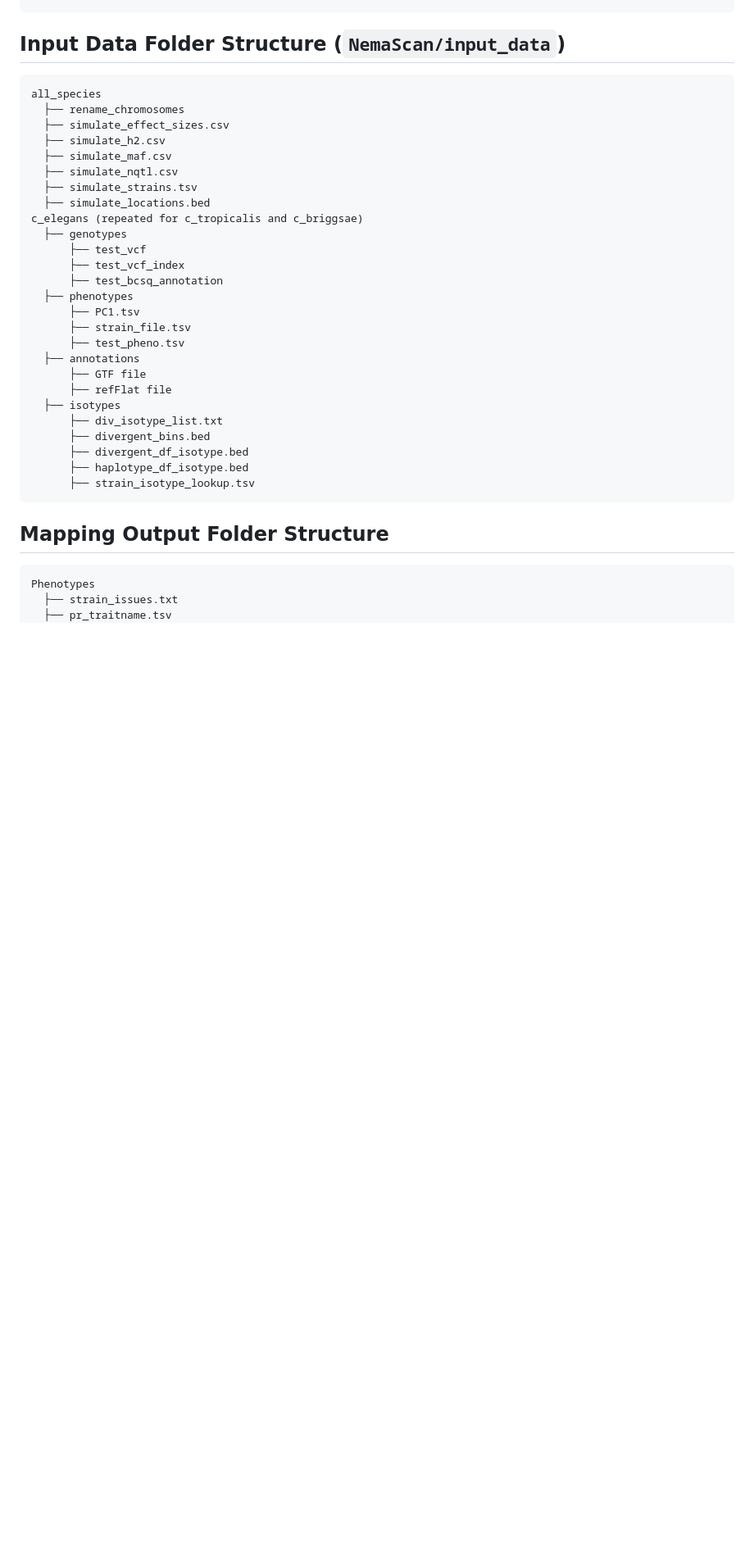
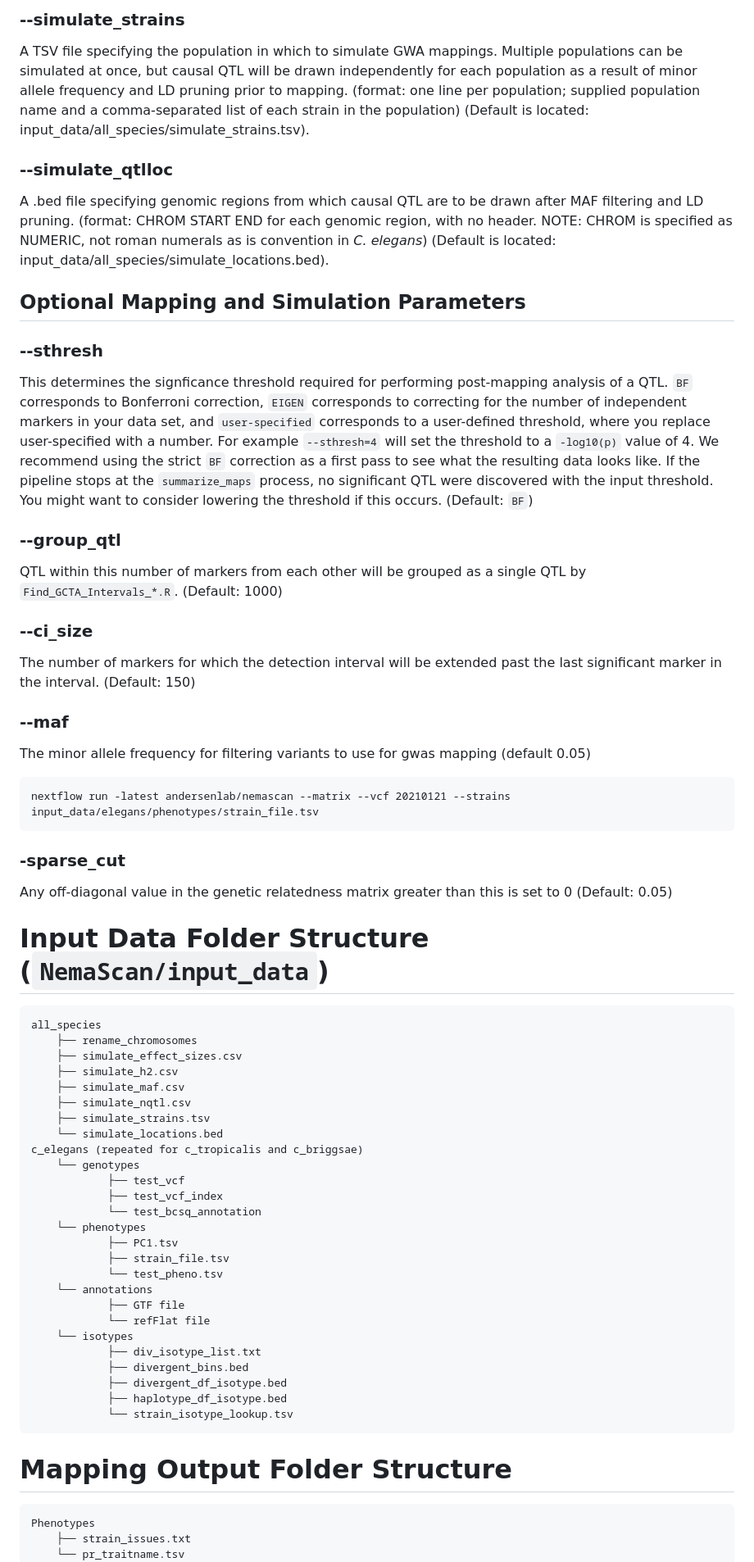
Before and after one commit to AndersenLab/NemaScan, a Markdown page: README.md, the part around the change printed below. Shown: that part at 82% size. GitHub-like rendering; blank space fills up the shorter version.

````diff
--- a/README.md
+++ b/README.md
@@ -260,59 +232,73 @@ This profile uses a docker image instead of local conda environments to perform
+### --simulate_strains
+
+A TSV file specifying the population in which to simulate GWA mappings. Multiple populations can be simulated at once, but causal QTL will be drawn independently for each population as a result of minor allele frequency and LD pruning prior to mapping. (format: one line per population; supplied population name and a comma-separated list of each strain in the population) (Default is located: input_data/all_species/simulate_strains.tsv).
+
+### --simulate_qtlloc
+
+A .bed file specifying genomic regions from which causal QTL are to be drawn after MAF filtering and LD pruning. (format: CHROM START END for each genomic region, with no header. NOTE: CHROM is specified as NUMERIC, not roman numerals as is convention in _C. elegans_) (Default is located: input_data/all_species/simulate_locations.bed).
+
+## Optional Mapping and Simulation Parameters
+
+### --sthresh
+
+This determines the signficance threshold required for performing post-mapping analysis of a QTL. `BF` corresponds to Bonferroni correction, `EIGEN` corresponds to correcting for the number of independent markers in your data set, and `user-specified` corresponds to a user-defined threshold, where you replace user-specified with a number. For example `--sthresh=4` will set the threshold to a `-log10(p)` value of 4. We recommend using the strict `BF` correction as a first pass to see what the resulting data looks like. If the pipeline stops at the `summarize_maps` process, no significant QTL were discovered with the input threshold. You might want to consider lowering the threshold if this occurs. (Default: `BF`)
+
+### --group_qtl
+
+QTL within this number of markers from each other will be grouped as a single QTL by `Find_GCTA_Intervals_*.R`. (Default: 1000)
+
+### --ci_size
+
+The number of markers for which the detection interval will be extended past the last significant marker in the interval. (Default: 150)
+
+### --maf
+
+The minor allele frequency for filtering variants to use for gwas mapping (default 0.05)
+
 ```
-module load singularity
-nextflow run andersenlab/nemascan --traitfile <file> --vcf 20220216 -profile mappings_docker
+nextflow run -latest andersenlab/nemascan --matrix --vcf 20210121 --strains input_data/elegans/phenotypes/strain_file.tsv
 ```
 
-**Local**
-*make sure you have installed docker and that it is actively running. See [here](http://andersenlab.org/dry-guide/latest/pipeline-docker/) for help.*
+### -sparse_cut
 
-```
-nextflow run andersenlab/nemascan --traitfile <file> --vcf 20220216 -profile local
+Any off-diagonal value in the genetic relatedness matrix greater than this is set to 0 (Default: 0.05)
 
-```
 
-### GCP Profile
-
-This profile is used to run GWA mappings on CeNDR using the GCP platform. Check out more on how to develop, test, and run nextflow on GCP [here](http://andersenlab.org/dry-guide/latest/pipeline-GCPconfig/).
-
-```
-nextflow run andersenlab/nemascan --traitfile <file> --vcf 20220216 -profile gcp
-``` -->
-
-## Input Data Folder Structure (`NemaScan/input_data`)
+# Input Data Folder Structure (`NemaScan/input_data`)
 
 ```
 all_species
-  ├── rename_chromosomes
-  ├── simulate_effect_sizes.csv
-  ├── simulate_h2.csv
-  ├── simulate_maf.csv
-  ├── simulate_nqtl.csv
-  ├── simulate_strains.tsv
-  ├── simulate_locations.bed
+	├── rename_chromosomes
+	├── simulate_effect_sizes.csv
+	├── simulate_h2.csv
+	├── simulate_maf.csv
+	├── simulate_nqtl.csv
+	├── simulate_strains.tsv
+	└── simulate_locations.bed
 c_elegans (repeated for c_tropicalis and c_briggsae)
-  ├── genotypes
-      ├── test_vcf
-      ├── test_vcf_index
-      ├── test_bcsq_annotation
-  ├── phenotypes
-      ├── PC1.tsv
-      ├── strain_file.tsv
-      ├── test_pheno.tsv
-  ├── annotations
-      ├── GTF file
-      ├── refFlat file
-  ├── isotypes
-      ├── div_isotype_list.txt
-      ├── divergent_bins.bed
-      ├── divergent_df_isotype.bed
-      ├── haplotype_df_isotype.bed
-      ├── strain_isotype_lookup.tsv
+	└── genotypes
+			├── test_vcf
+			├── test_vcf_index
+			└── test_bcsq_annotation
+	└── phenotypes
+			├── PC1.tsv
+			├── strain_file.tsv
+			└── test_pheno.tsv
+	└── annotations
+			├── GTF file
+			└── refFlat file
+	└── isotypes
+			├── div_isotype_list.txt
+			├── divergent_bins.bed
+			├── divergent_df_isotype.bed
+			├── haplotype_df_isotype.bed
+			└── strain_isotype_lookup.tsv
 ```
 
-## Mapping Output Folder Structure
+# Mapping Output Folder Structure
 
 ```
 Phenotypes
-  ├── strain_issues.txt
-  ├── pr_traitname.tsv
+	├── strain_issues.txt
+	└── pr_traitname.tsv
 Genotype_Matrix
````
Also changed, not shown: other parts of README.md (+204 -256 lines).
